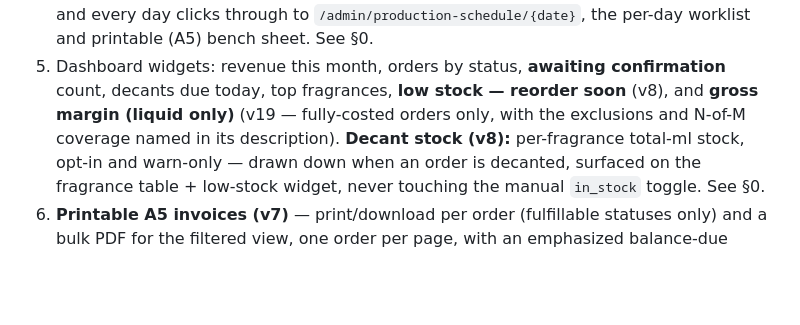
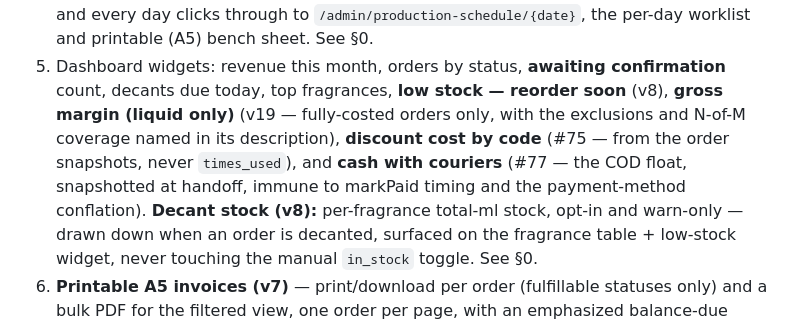
Before and after one commit to naingaunglinn/decant-please, a Markdown page: CLAUDE.md, the part around the change. Drawn GitHub-style; blank space fills up the shorter version.

Commit message:
docs: dashboard-widget catch-ups now that #71's hunks are merged (#77)

```diff
--- a/CLAUDE.md
+++ b/CLAUDE.md
@@ -654,9 +654,12 @@ client on checkout (see `05-api-layer.md`).
    `/admin/production-schedule/{date}`, the per-day worklist and printable (A5)
    bench sheet. See §0.
 5. Dashboard widgets: revenue this month, orders by status, **awaiting confirmation**
-   count, decants due today, top fragrances, **low stock — reorder soon** (v8), and
+   count, decants due today, top fragrances, **low stock — reorder soon** (v8),
    **gross margin (liquid only)** (v19 — fully-costed orders only, with the
-   exclusions and N-of-M coverage named in its description).
+   exclusions and N-of-M coverage named in its description), **discount cost by
+   code** (#75 — from the order snapshots, never `times_used`), and **cash with
+   couriers** (#77 — the COD float, snapshotted at handoff, immune to markPaid
+   timing and the payment-method conflation).
    **Decant stock (v8):** per-fragrance total-ml stock, opt-in and warn-only —
    drawn down when an order is decanted, surfaced on the fragrance table + low-stock
    widget, never touching the manual `in_stock` toggle. See §0.
```
Also changed, not shown: README.md (+2 -1 lines).
